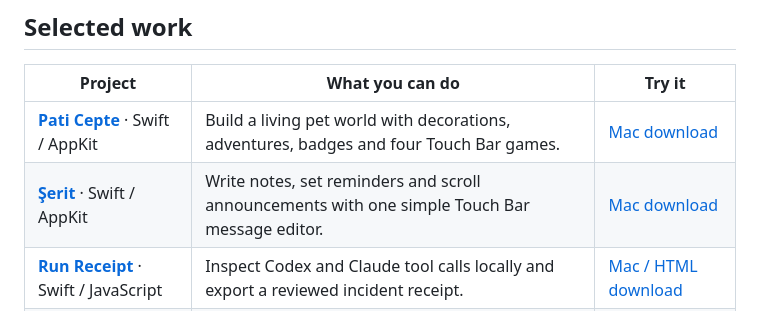
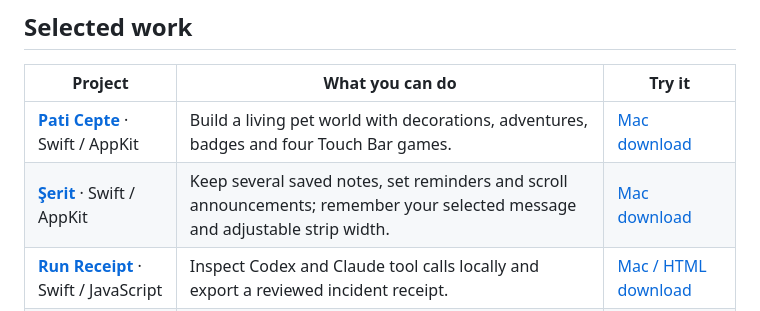
Before and after one commit to metealpkarvan/metealpkarvan, a Markdown page: README.md, the part around the change. Rendered like a GitHub page.

Commit message:
Feature multiple notes and adjustable Touch Bar space in Serit 1.2

```diff
--- a/README.md
+++ b/README.md
@@ -11,7 +11,7 @@ I build native macOS apps, focused browser tools and developer utilities with **
 | Project | What you can do | Try it |
 | --- | --- | --- |
 | **[Pati Cepte](https://github.com/metealpkarvan/touch-bar-pet)** · Swift / AppKit | Build a living pet world with decorations, adventures, badges and four Touch Bar games. | [Mac download](https://github.com/metealpkarvan/touch-bar-pet/releases/latest) |
-| **[Şerit](https://github.com/metealpkarvan/touch-bar-post)** · Swift / AppKit | Write notes, set reminders and scroll announcements with one simple Touch Bar message editor. | [Mac download](https://github.com/metealpkarvan/touch-bar-post/releases/latest) |
+| **[Şerit](https://github.com/metealpkarvan/touch-bar-post)** · Swift / AppKit | Keep several saved notes, set reminders and scroll announcements; remember your selected message and adjustable strip width. | [Mac download](https://github.com/metealpkarvan/touch-bar-post/releases/latest) |
 | **[Run Receipt](https://github.com/metealpkarvan/run-receipt)** · Swift / JavaScript | Inspect Codex and Claude tool calls locally and export a reviewed incident receipt. | [Mac / HTML download](https://github.com/metealpkarvan/run-receipt/releases/latest) |
 | **[Mazi Sandığı](https://github.com/metealpkarvan/mazi-sandigi)** · Swift / AppKit | Preserve photo memories, family stories and postcards in a Turkish nostalgia journal. | [Mac download](https://github.com/metealpkarvan/mazi-sandigi/releases/latest) |
 | **[Patch Atlas](https://github.com/metealpkarvan/patch-atlas)** · JavaScript | Navigate a pasted diff, review file checklists and export your review notes. | [Live app](https://metealpkarvan.github.io/patch-atlas/) |
```
Also changed, not shown: COMPATIBILITY.md (+6 -2 lines).
